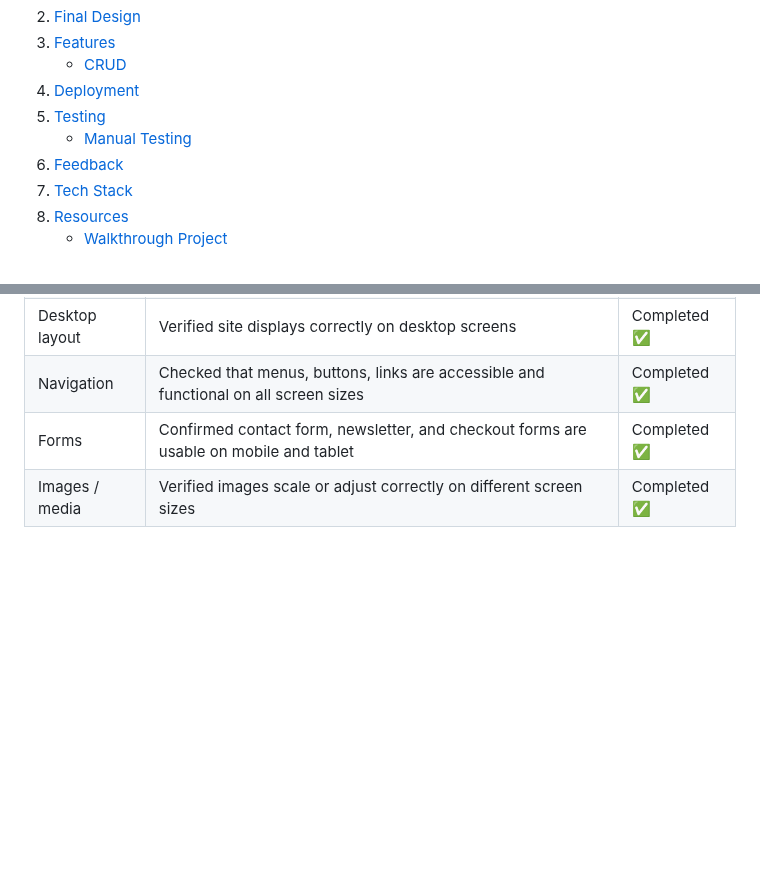
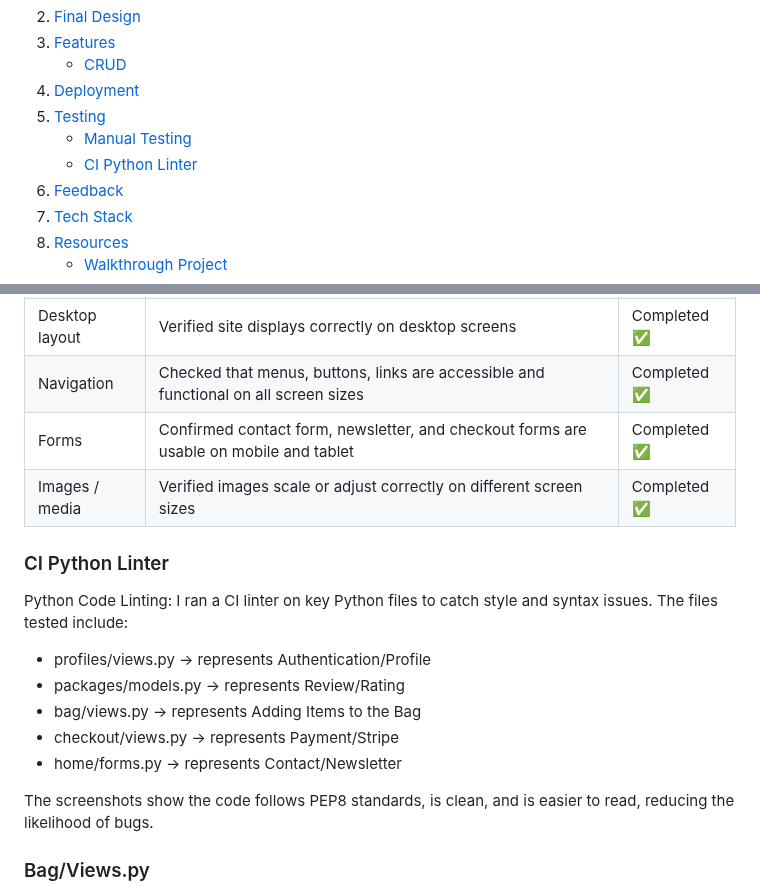
Before and after one commit to markh55/PP4-ecommerce, a Markdown page: README.md, 2 parts joined by grey strips. Rendered like a GitHub page; blank space fills up the shorter version.

Commit message:
Include CI Python Linter details in README
Added CI Python Linter section to README with details on linting process and results.

```diff
--- a/README.md
+++ b/README.md
@@ -16,6 +16,7 @@ This project is a web development agency that provides tiered service packages
 4. [Deployment](#deployment)
 5. [Testing](#testing)
      * [Manual Testing](#manual-testing)
+     * [CI Python Linter](#ci-python-linter)
 6. [Feedback](#feedback)
 7. [Tech Stack](#tech-stack)
 8. [Resources](#resources)
@@ -279,3 +280,17 @@ Each component was tested to ensure it functions correctly and provides a smooth
 | Forms          | Confirmed contact form, newsletter, and checkout forms are usable on mobile and tablet                   | Completed ✅ |
 | Images / media | Verified images scale or adjust correctly on different screen sizes                                      | Completed ✅ |
 
+### CI Python Linter
+
+Python Code Linting: I ran a CI linter on key Python files to catch style and syntax issues. The files tested include:
+
+* profiles/views.py → represents Authentication/Profile
+* packages/models.py → represents Review/Rating
+* bag/views.py → represents Adding Items to the Bag
+* checkout/views.py → represents Payment/Stripe
+* home/forms.py → represents Contact/Newsletter
+
+The screenshots show the code follows PEP8 standards, is clean, and is easier to read, reducing the likelihood of bugs.
+
+### Bag/Views.py
+
```
Also changed, not shown: other parts of README.md (+17 -0 lines).
